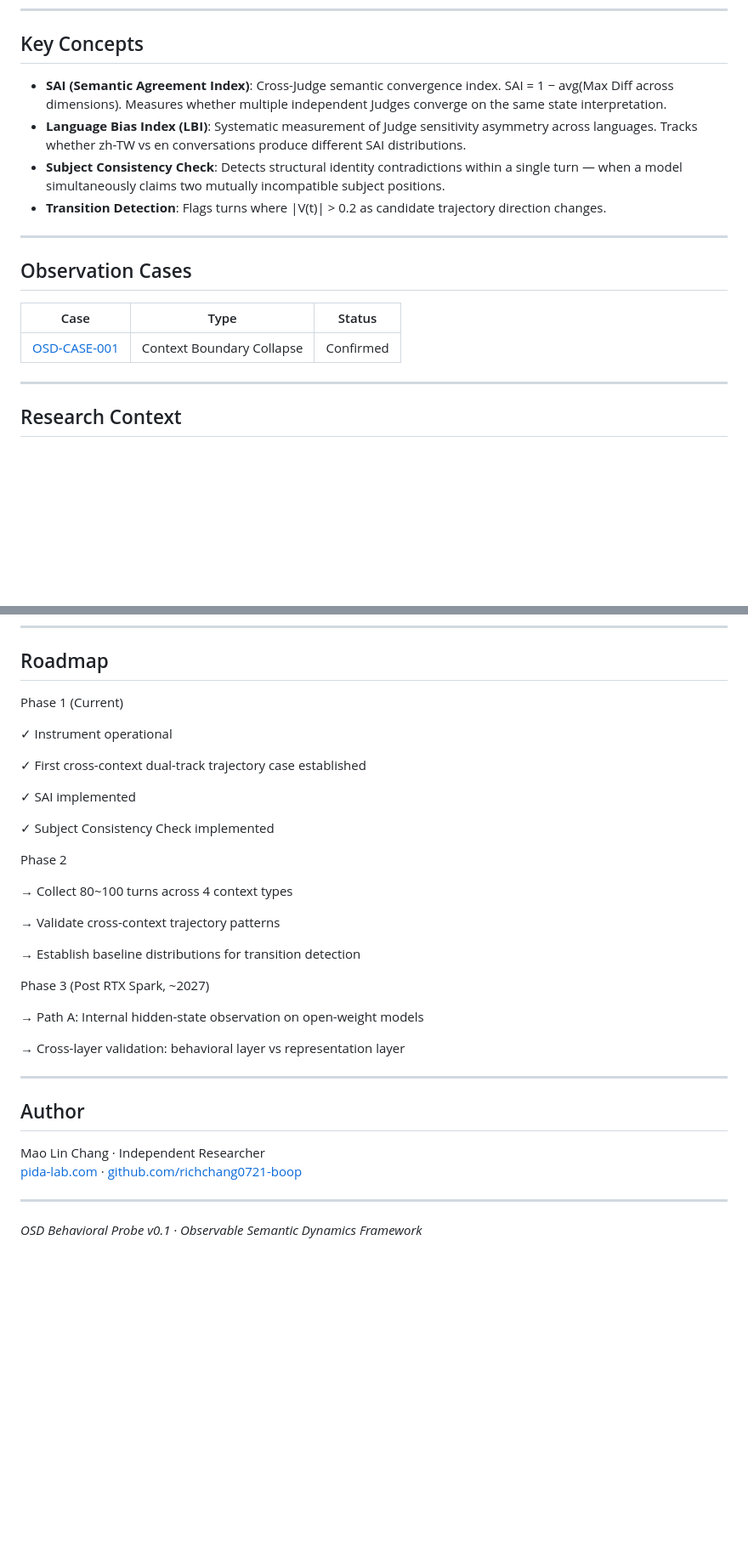
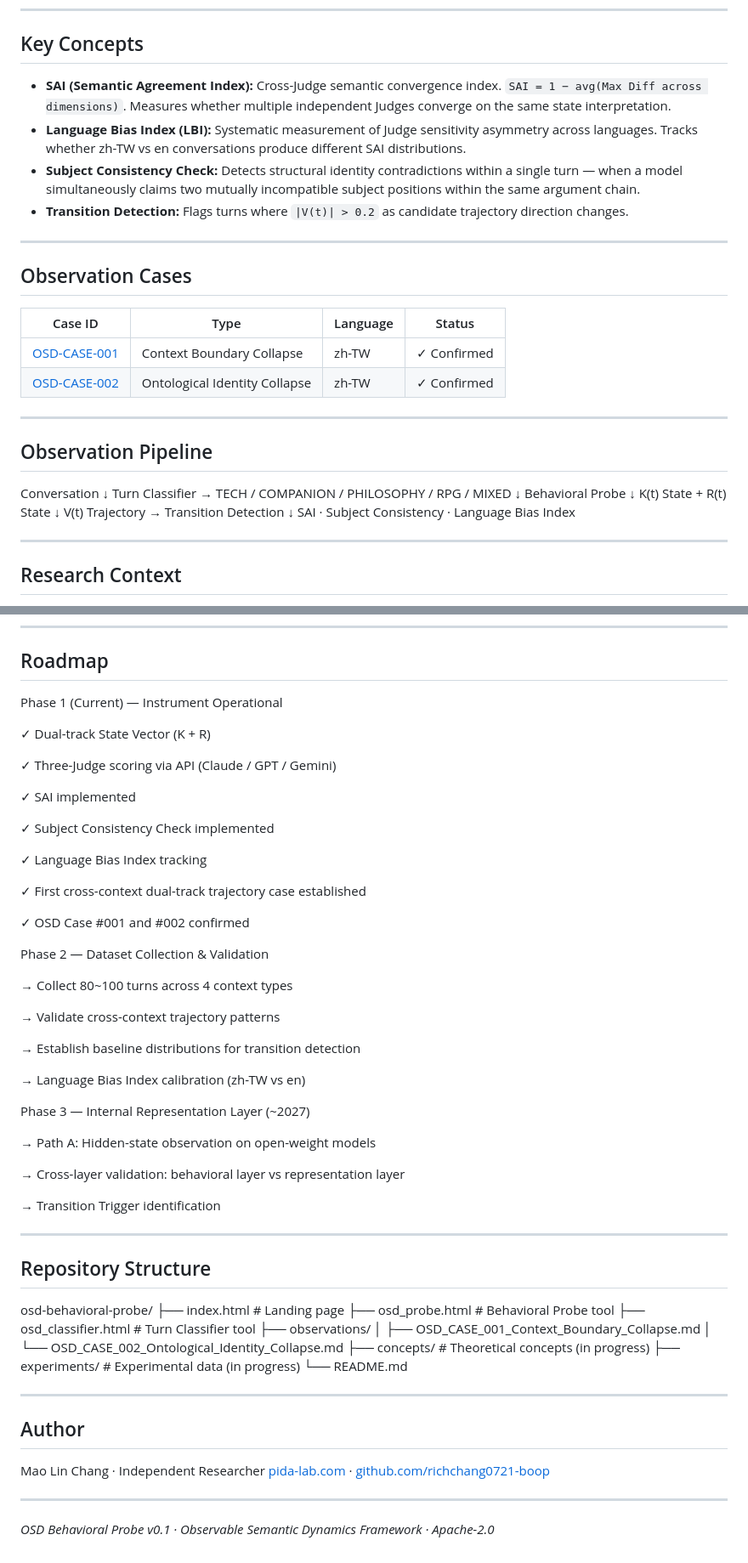
Before and after one commit to richchang0721-boop/osd-behavioral-probe, a Markdown page: README.md, 2 parts joined by grey strips. Shown at 85% size. GitHub-like rendering; blank space fills up the shorter version.

```diff
--- a/README.md
+++ b/README.md
@@ -83,18 +86,35 @@ Shared primitives: **State**, **Trajectory**, **Transition**
 
 ## Key Concepts
 
-- **SAI (Semantic Agreement Index)**: Cross-Judge semantic convergence index. SAI = 1 − avg(Max Diff across dimensions). Measures whether multiple independent Judges converge on the same state interpretation.
-- **Language Bias Index (LBI)**: Systematic measurement of Judge sensitivity asymmetry across languages. Tracks whether zh-TW vs en conversations produce different SAI distributions.
-- **Subject Consistency Check**: Detects structural identity contradictions within a single turn — when a model simultaneously claims two mutually incompatible subject positions.
-- **Transition Detection**: Flags turns where |V(t)| > 0.2 as candidate trajectory direction changes.
+- **SAI (Semantic Agreement Index):** Cross-Judge semantic convergence index. `SAI = 1 − avg(Max Diff across dimensions)`. Measures whether multiple independent Judges converge on the same state interpretation.
+- **Language Bias Index (LBI):** Systematic measurement of Judge sensitivity asymmetry across languages. Tracks whether zh-TW vs en conversations produce different SAI distributions.
+- **Subject Consistency Check:** Detects structural identity contradictions within a single turn — when a model simultaneously claims two mutually incompatible subject positions within the same argument chain.
+- **Transition Detection:** Flags turns where `|V(t)| > 0.2` as candidate trajectory direction changes.
 
 ---
 
 ## Observation Cases
 
-| Case | Type | Status |
-|------|------|--------|
-| [OSD-CASE-001](observations/OSD_CASE_001_Context_Boundary_Collapse.md) | Context Boundary Collapse | Confirmed |
+| Case ID | Type | Language | Status |
+|---------|------|----------|--------|
+| [OSD-CASE-001](observations/OSD_CASE_001_Context_Boundary_Collapse.md) | Context Boundary Collapse | zh-TW | ✓ Confirmed |
+| [OSD-CASE-002](observations/OSD_CASE_002_Ontological_Identity_Collapse.md) | Ontological Identity Collapse | zh-TW | ✓ Confirmed |
+
+---
+
+## Observation Pipeline
+
+Conversation
+↓
+Turn Classifier  →  TECH / COMPANION / PHILOSOPHY / RPG / MIXED
+↓
+Behavioral Probe
+↓
+K(t) State  +  R(t) State
+↓
+V(t) Trajectory  →  Transition Detection
+↓
+SAI  ·  Subject Consistency  ·  Language Bias Index
 
 ---
 
@@ -114,18 +134,23 @@ This toolkit is part of a broader research program:
 
 ## Roadmap
 
-Phase 1 (Current)
+Phase 1 (Current) — Instrument Operational
 
-✓ Instrument operational
+✓ Dual-track State Vector (K + R)
 
-✓ First cross-context dual-track trajectory case established
+✓ Three-Judge scoring via API (Claude / GPT / Gemini)
 
 ✓ SAI implemented
 
 ✓ Subject Consistency Check implemented
 
+✓ Language Bias Index tracking
 
-Phase 2
+✓ First cross-context dual-track trajectory case established
+
+✓ OSD Case #001 and #002 confirmed
+
+Phase 2 — Dataset Collection & Validation
 
 → Collect 80~100 turns across 4 context types
 
@@ -133,11 +158,29 @@ Phase 2
 
 → Establish baseline distributions for transition detection
 
-Phase 3 (Post RTX Spark, ~2027)
+→ Language Bias Index calibration (zh-TW vs en)
 
-→ Path A: Internal hidden-state observation on open-weight models
+Phase 3 — Internal Representation Layer (~2027)
+
+→ Path A: Hidden-state observation on open-weight models
 
 → Cross-layer validation: behavioral layer vs representation layer
+
+→ Transition Trigger identification
+
+---
+
+## Repository Structure
+osd-behavioral-probe/
+├── index.html                    # Landing page
+├── osd_probe.html                # Behavioral Probe tool
+├── osd_classifier.html           # Turn Classifier tool
+├── observations/
+│   ├── OSD_CASE_001_Context_Boundary_Collapse.md
+│   └── OSD_CASE_002_Ontological_Identity_Collapse.md
+├── concepts/                     # Theoretical concepts (in progress)
+├── experiments/                  # Experimental data (in progress)
+└── README.md
 
 ---
 
@@ -148,4 +191,4 @@ Mao Lin Chang · Independent Researcher
 
 ---
 
-*OSD Behavioral Probe v0.1 · Observable Semantic Dynamics Framework*
+*OSD Behavioral Probe v0.1 · Observable Semantic Dynamics Framework · Apache-2.0*
```
Also changed, not shown: other parts of README.md (+6 -3 lines).
